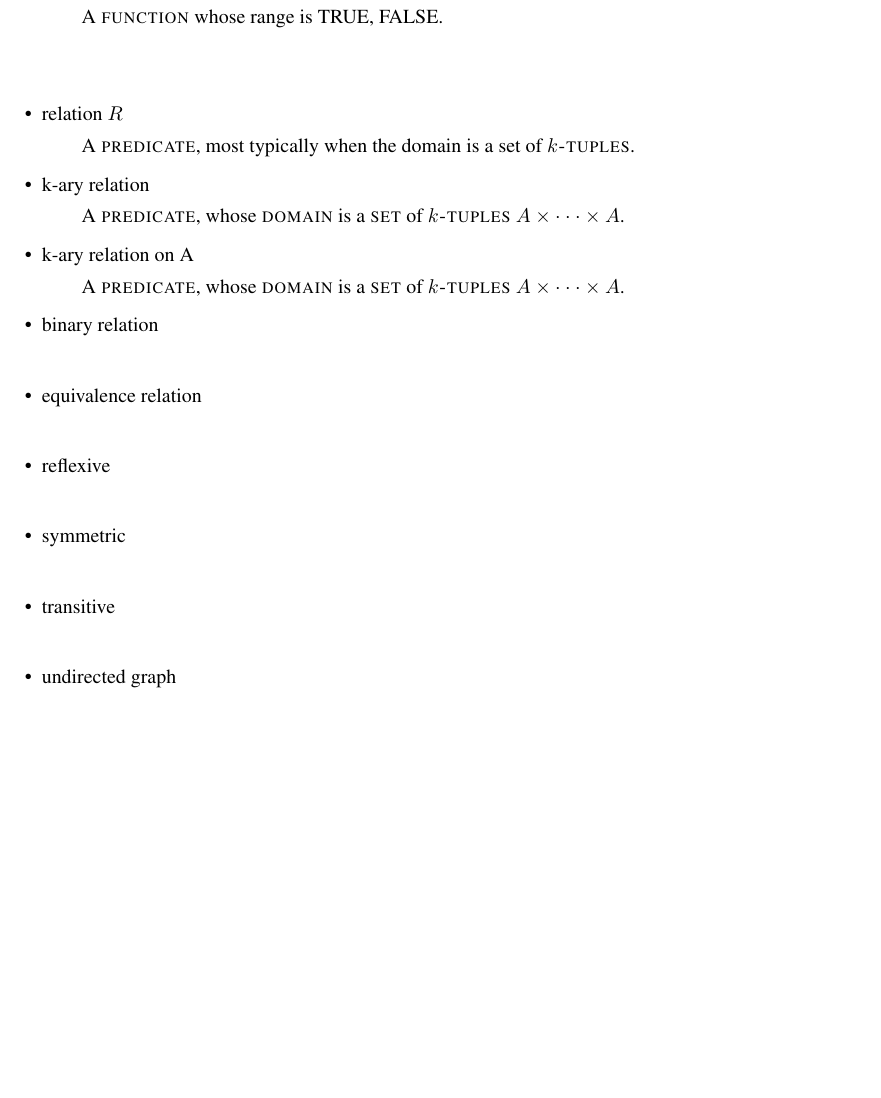
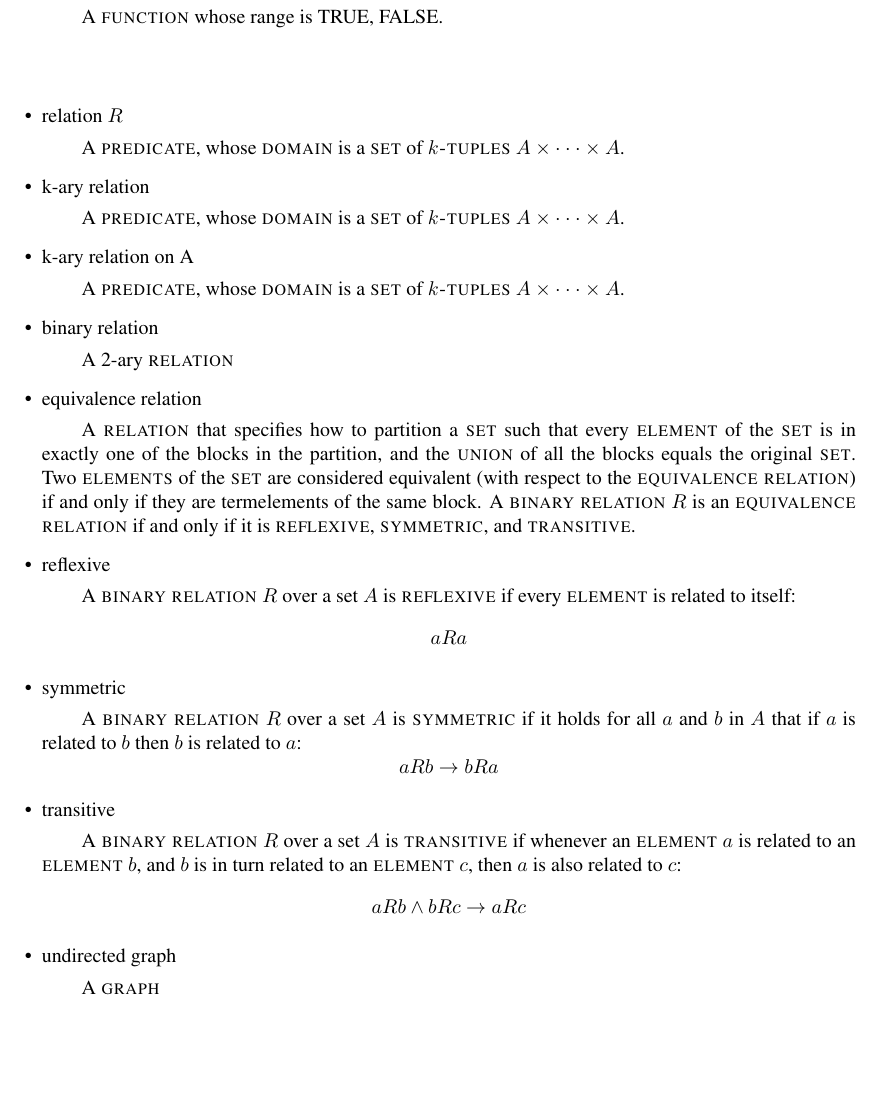
Before and after one commit to kevcherrington/cs480, a LaTeX problem sheet (exercises0_2/defineterms.tex): part of page 4 of 7, cut so that both start at the same text, the shorter picture padded with empty space. Compiled offline with pdfLaTeX.

Commit message:
Finished the remaining definitions. Needs review for errors.

```diff
--- a/exercises0_2/defineterms.tex
+++ b/exercises0_2/defineterms.tex
@@ -131,23 +131,23 @@ Define each of these terms:
 \bigskip \indent
 \begin{itemize}
 \item relation $R$
-  \subitem A \term{predicate}, most typically when the domain is a set of \term{$k$-tuples}.
+  \subitem A \term{predicate}, whose \term{domain} is a \term{set} of \term{$k$-tuples} $A \times \cdot \cdot \cdot \times A$.
 \item k-ary relation
   \subitem A \term{predicate}, whose \term{domain} is a \term{set} of \term{$k$-tuples} $A \times \cdot \cdot \cdot \times A$.
 \item k-ary relation on A
   \subitem A \term{predicate}, whose \term{domain} is a \term{set} of \term{$k$-tuples} $A \times \cdot \cdot \cdot \times A$.
 \item binary relation
-  \subitem
+  \subitem A 2-ary \term{relation}
 \item equivalence relation
-  \subitem
+  \subitem A \term{relation} that specifies how to partition a \term{set} such that every \term{element} of the \term{set} is in exactly one of the blocks in the partition, and the \term{union} of all the blocks equals the original \term{set}. Two \term{elements} of the \term{set} are considered equivalent (with respect to the \term{equivalence relation}) if and only if they are term{elements} of the same block. A \term{binary relation} $R$ is an \term{equivalence relation} if and only if it is \term{reflexive}, \term{symmetric}, and \term{transitive}.
 \item reflexive
-  \subitem
+  \subitem A \term{binary relation} $R$ over a set $A$ is \term{reflexive} if every \term{element} is related to itself: $$aRa$$
 \item symmetric
-  \subitem
+  \subitem A \term{binary relation} $R$ over a set $A$ is \term{symmetric} if it holds for all $a$ and $b$ in $A$ that if $a$ is related to $b$ then $b$ is related to $a$: $$aRb  \rightarrow bRa$$
 \item transitive
-  \subitem
+  \subitem A \term{binary relation} $R$ over a set $A$ is \term{transitive} if whenever an \term{element} $a$ is related to an \term{element} $b$, and $b$ is in turn related to an \term{element} $c$, then $a$ is also related to $c$: $$aRb \wedge bRc \rightarrow aRc$$
 \item undirected graph
-  \subitem
+  \subitem A \term{graph}
 \end{itemize}
 
 \bigskip \indent
```
